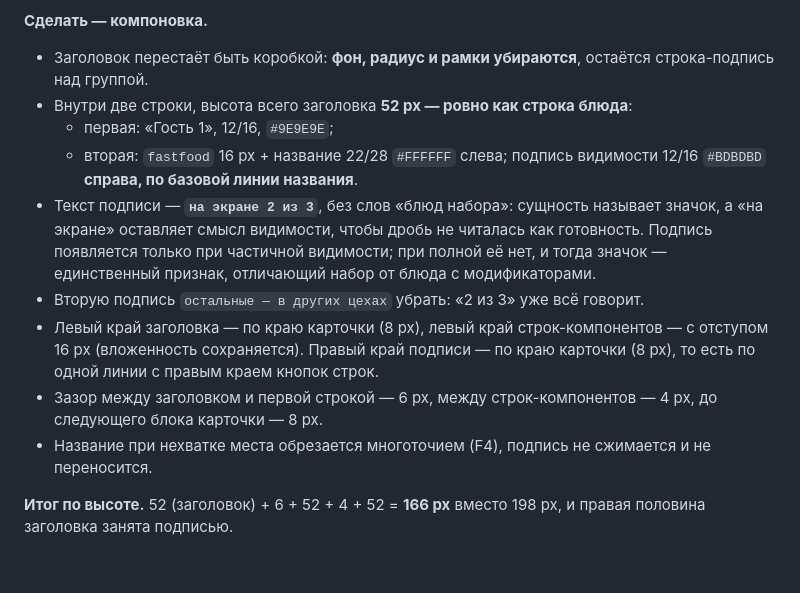
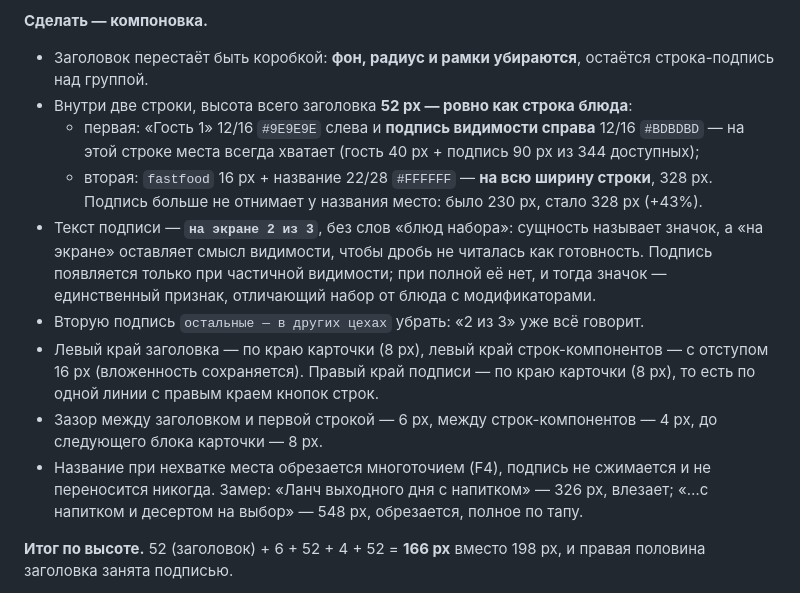
Before and after one commit to Anders7Rusk/kds-ux-prototype, a Markdown page: pb8108-fix-list.md, the part around the change. GitHub-like rendering; blank space fills up the shorter version.

Commit message:
PB-8108: pb8108-fix-list.md

```diff
--- a/pb8108-fix-list.md
+++ b/pb8108-fix-list.md
@@ -195,13 +195,13 @@
 **Сделать — компоновка.**
 - Заголовок перестаёт быть коробкой: **фон, радиус и рамки убираются**, остаётся строка-подпись над группой.
 - Внутри две строки, высота всего заголовка **52 px — ровно как строка блюда**:
-  - первая: «Гость 1», 12/16, `#9E9E9E`;
-  - вторая: `fastfood` 16 px + название 22/28 `#FFFFFF` слева; подпись видимости 12/16 `#BDBDBD` **справа, по базовой линии названия**.
+  - первая: «Гость 1» 12/16 `#9E9E9E` слева и **подпись видимости справа** 12/16 `#BDBDBD` — на этой строке места всегда хватает (гость 40 px + подпись 90 px из 344 доступных);
+  - вторая: `fastfood` 16 px + название 22/28 `#FFFFFF` — **на всю ширину строки**, 328 px. Подпись больше не отнимает у названия место: было 230 px, стало 328 px (+43%).
 - Текст подписи — **`на экране 2 из 3`**, без слов «блюд набора»: сущность называет значок, а «на экране» оставляет смысл видимости, чтобы дробь не читалась как готовность. Подпись появляется только при частичной видимости; при полной её нет, и тогда значок — единственный признак, отличающий набор от блюда с модификаторами.
 - Вторую подпись `остальные — в других цехах` убрать: «2 из 3» уже всё говорит.
 - Левый край заголовка — по краю карточки (8 px), левый край строк-компонентов — с отступом 16 px (вложенность сохраняется). Правый край подписи — по краю карточки (8 px), то есть по одной линии с правым краем кнопок строк.
 - Зазор между заголовком и первой строкой — 6 px, между строк-компонентов — 4 px, до следующего блока карточки — 8 px.
-- Название при нехватке места обрезается многоточием (F4), подпись не сжимается и не переносится.
+- Название при нехватке места обрезается многоточием (F4), подпись не сжимается и не переносится никогда. Замер: «Ланч выходного дня с напитком» — 326 px, влезает; «…с напитком и десертом на выбор» — 548 px, обрезается, полное по тапу.
 
 **Итог по высоте.** 52 (заголовок) + 6 + 52 + 4 + 52 = **166 px** вместо 198 px, и правая половина заголовка занята подписью.
 
```
